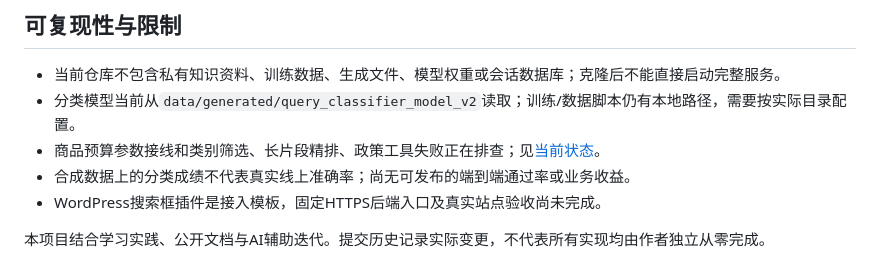
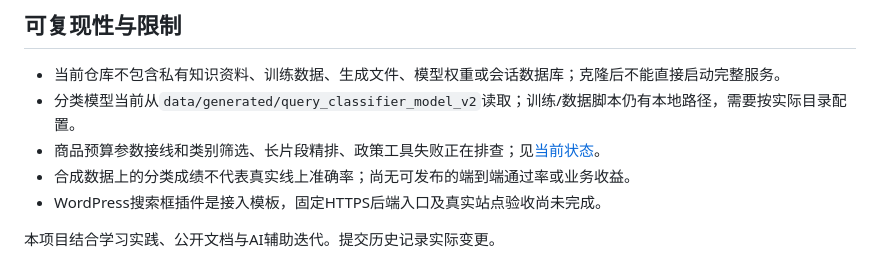
Before and after one commit to stevenweixin/tayune-agent, a Markdown page: README.md, the part around the change. GitHub-like rendering.

Commit message:
Revise project description in README.md
移除相关描述

```diff
--- a/README.md
+++ b/README.md
@@ -94,4 +94,4 @@ python -m app.main
 - 合成数据上的分类成绩不代表真实线上准确率；尚无可发布的端到端通过率或业务收益。
 - WordPress搜索框插件是接入模板，固定HTTPS后端入口及真实站点验收尚未完成。
 
-本项目结合学习实践、公开文档与AI辅助迭代。提交历史记录实际变更，不代表所有实现均由作者独立从零完成。
+本项目结合学习实践、公开文档与AI辅助迭代。提交历史记录实际变更。
```
